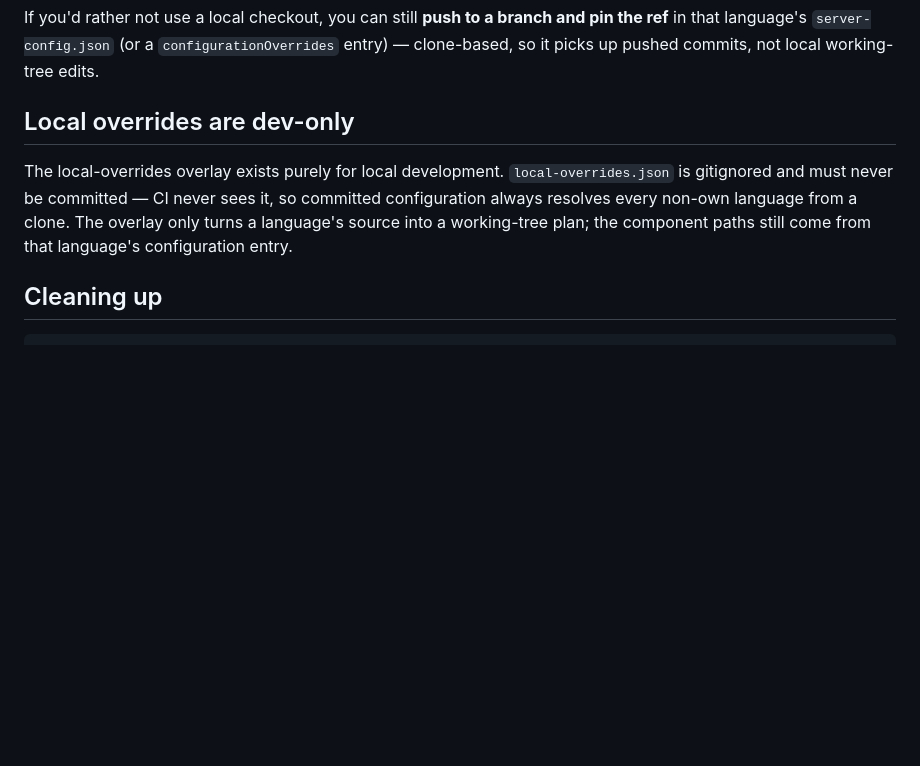
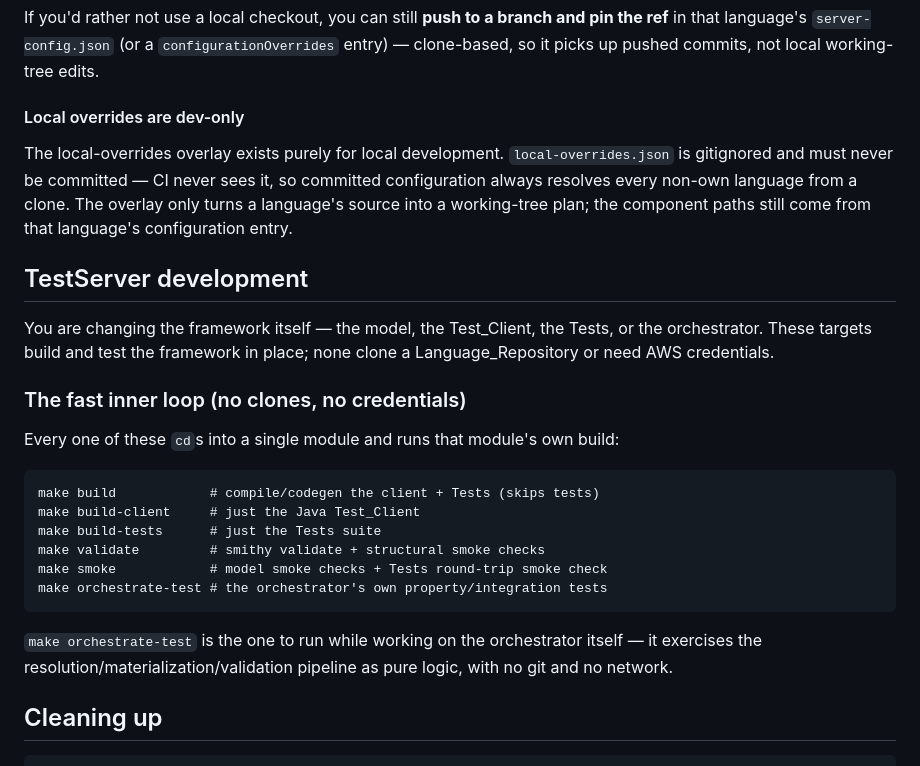
Before and after one commit to aws/aws-crypto-tools-commons, a Markdown page: esdk/test-server/README.md, the part around one of its changes. GitHub-like rendering; blank space fills up the shorter version.

````diff
--- a/esdk/test-server/README.md
+++ b/esdk/test-server/README.md
@@ -170,13 +163,36 @@ pin the ref** in that language's `server-config.json` (or a
 `configurationOverrides` entry) — clone-based, so it picks up pushed commits,
 not local working-tree edits.
 
-## Local overrides are dev-only
+#### Local overrides are dev-only
 
 The local-overrides overlay exists purely for local development. `local-overrides.json`
 is gitignored and must never be committed — CI never sees it, so committed
 configuration always resolves every non-own language from a clone. The overlay
 only turns a language's source into a working-tree plan; the component paths
 still come from that language's configuration entry.
+
+## TestServer development
+
+You are changing the framework itself — the model, the Test_Client, the Tests,
+or the orchestrator. These targets build and test the framework in place; none
+clone a Language_Repository or need AWS credentials.
+
+### The fast inner loop (no clones, no credentials)
+
+Every one of these `cd`s into a single module and runs that module's own build:
+
+```
+make build            # compile/codegen the client + Tests (skips tests)
+make build-client     # just the Java Test_Client
+make build-tests      # just the Tests suite
+make validate         # smithy validate + structural smoke checks
+make smoke            # model smoke checks + Tests round-trip smoke check
+make orchestrate-test # the orchestrator's own property/integration tests
+```
+
+`make orchestrate-test` is the one to run while working on the orchestrator
+itself — it exercises the resolution/materialization/validation pipeline as pure
+logic, with no git and no network.
 
 ## Cleaning up
 
````
Also changed, not shown: other parts of esdk/test-server/README.md (+16 -23 lines).
